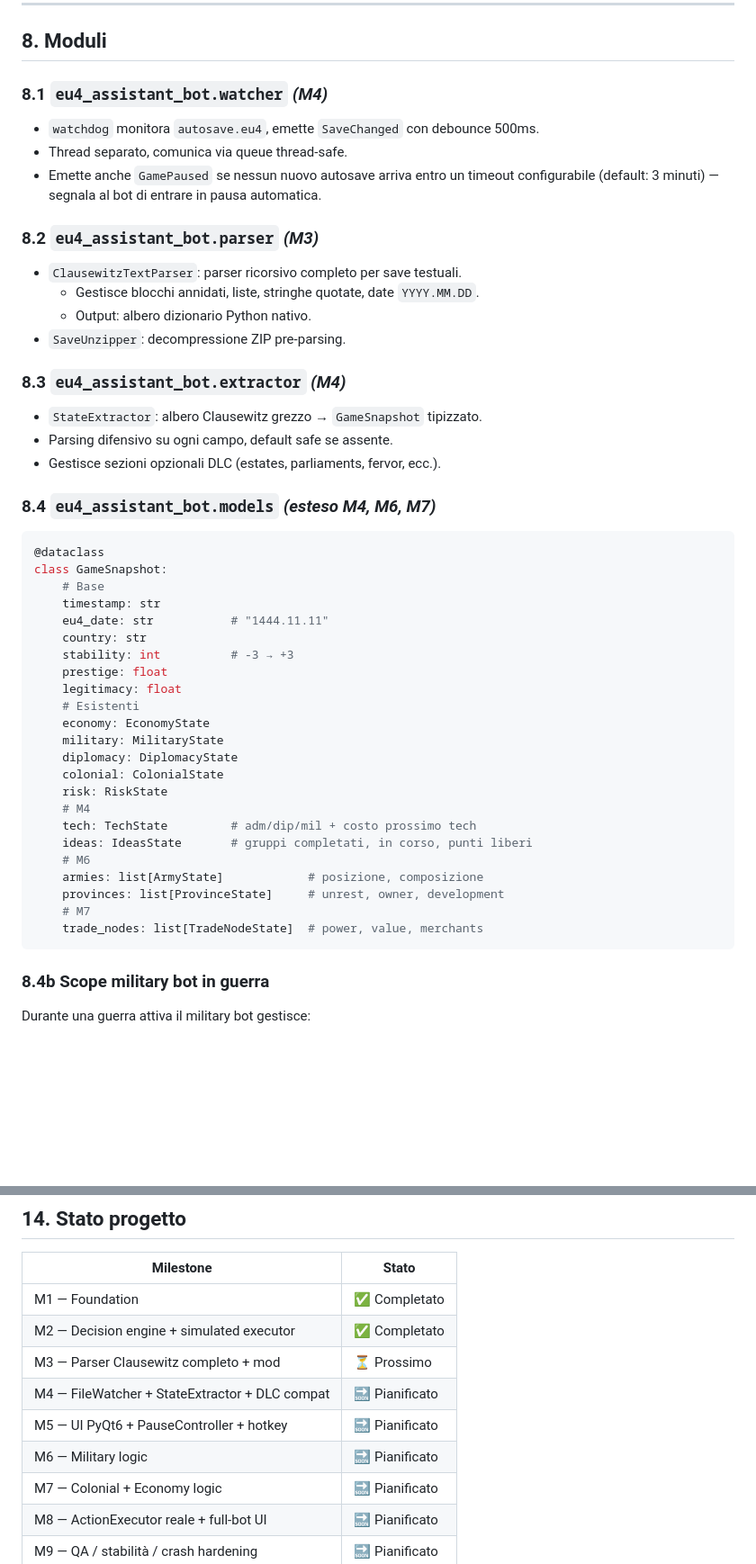
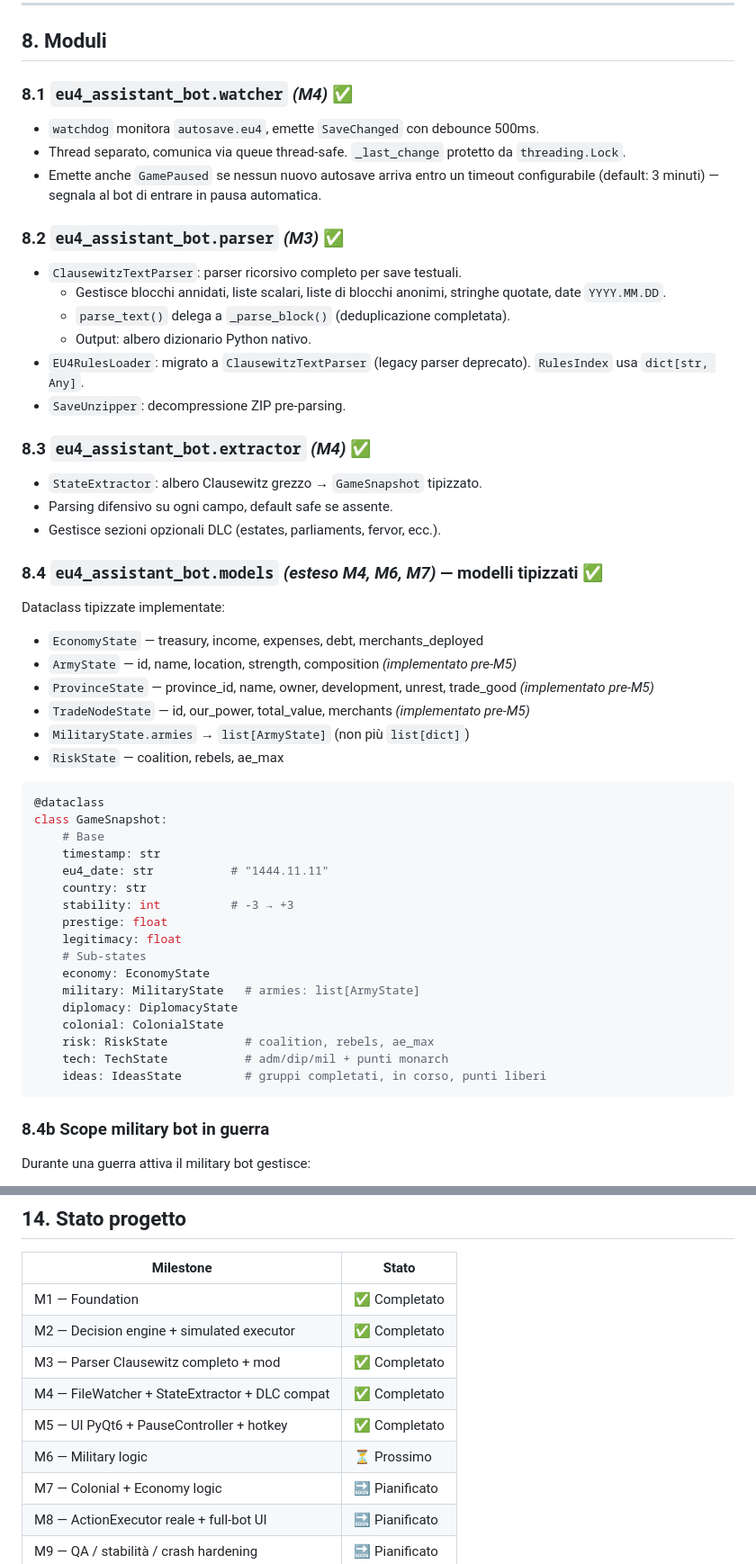
Before and after one commit to AronneZanichelli/eu4-assistant, a Markdown page: EU4_ASSISTANT_BOT_DESIGN.md, 2 parts joined by grey strips. Shown at 90% size. GitHub-like rendering; blank space fills up the shorter version.

Commit message:
docs: aggiorna design doc con stato M3-M5 completati
- Sezione 11 roadmap: M3, M4, M5 marcati ✅
- Sezione 14 stato progetto: allineato a codice reale
- Sezione 8.1-8.10: marcati moduli completati
- Sezione 8.2: nota dedup parser + migrazione RulesLoader
- Sezione 8.4: modelli tipizzati (ArmyState, ProvinceState, etc.)
- Sezione 8.1: nota thread safety Lock su _last_change

https://claude.ai/code/session_01L7aq7TPcYTnnHoAataX4UL

````diff
--- a/EU4_ASSISTANT_BOT_DESIGN.md
+++ b/EU4_ASSISTANT_BOT_DESIGN.md
@@ -191,23 +191,34 @@ Al primo avvio, l'app cerca automaticamente:
 
 ## 8. Moduli
 
-### 8.1 `eu4_assistant_bot.watcher` *(M4)*
+### 8.1 `eu4_assistant_bot.watcher` *(M4)* ✅
 - `watchdog` monitora `autosave.eu4`, emette `SaveChanged` con debounce 500ms.
-- Thread separato, comunica via queue thread-safe.
+- Thread separato, comunica via queue thread-safe. `_last_change` protetto da `threading.Lock`.
 - Emette anche `GamePaused` se nessun nuovo autosave arriva entro un timeout configurabile (default: 3 minuti) — segnala al bot di entrare in pausa automatica.
 
-### 8.2 `eu4_assistant_bot.parser` *(M3)*
+### 8.2 `eu4_assistant_bot.parser` *(M3)* ✅
 - `ClausewitzTextParser`: parser ricorsivo completo per save testuali.
-  - Gestisce blocchi annidati, liste, stringhe quotate, date `YYYY.MM.DD`.
+  - Gestisce blocchi annidati, liste scalari, liste di blocchi anonimi, stringhe quotate, date `YYYY.MM.DD`.
+  - `parse_text()` delega a `_parse_block()` (deduplicazione completata).
   - Output: albero dizionario Python nativo.
+- `EU4RulesLoader`: migrato a `ClausewitzTextParser` (legacy parser deprecato). `RulesIndex` usa `dict[str, Any]`.
 - `SaveUnzipper`: decompressione ZIP pre-parsing.
 
-### 8.3 `eu4_assistant_bot.extractor` *(M4)*
+### 8.3 `eu4_assistant_bot.extractor` *(M4)* ✅
 - `StateExtractor`: albero Clausewitz grezzo → `GameSnapshot` tipizzato.
 - Parsing difensivo su ogni campo, default safe se assente.
 - Gestisce sezioni opzionali DLC (estates, parliaments, fervor, ecc.).
 
-### 8.4 `eu4_assistant_bot.models` *(esteso M4, M6, M7)*
+### 8.4 `eu4_assistant_bot.models` *(esteso M4, M6, M7)* — modelli tipizzati ✅
+
+Dataclass tipizzate implementate:
+- `EconomyState` — treasury, income, expenses, debt, merchants_deployed
+- `ArmyState` — id, name, location, strength, composition *(implementato pre-M5)*
+- `ProvinceState` — province_id, name, owner, development, unrest, trade_good *(implementato pre-M5)*
+- `TradeNodeState` — id, our_power, total_value, merchants *(implementato pre-M5)*
+- `MilitaryState.armies` → `list[ArmyState]` (non più `list[dict]`)
+- `RiskState` — coalition, rebels, ae_max
+
 ```python
 @dataclass
 class GameSnapshot:
@@ -218,20 +229,14 @@ class GameSnapshot:
     stability: int          # -3 → +3
     prestige: float
     legitimacy: float
-    # Esistenti
+    # Sub-states
     economy: EconomyState
-    military: MilitaryState
+    military: MilitaryState   # armies: list[ArmyState]
     diplomacy: DiplomacyState
     colonial: ColonialState
-    risk: RiskState
-    # M4
-    tech: TechState         # adm/dip/mil + costo prossimo tech
-    ideas: IdeasState       # gruppi completati, in corso, punti liberi
-    # M6
-    armies: list[ArmyState]            # posizione, composizione
-    provinces: list[ProvinceState]     # unrest, owner, development
-    # M7
-    trade_nodes: list[TradeNodeState]  # power, value, merchants
+    risk: RiskState           # coalition, rebels, ae_max
+    tech: TechState           # adm/dip/mil + punti monarch
+    ideas: IdeasState         # gruppi completati, in corso, punti liberi
 ```
 
 ### 8.4b Scope military bot in guerra
@@ -481,10 +486,10 @@ Non altera regole di gioco. Compatibile con achievement.
 |---|---|
 | M1 — Foundation | ✅ Completato |
 | M2 — Decision engine + simulated executor | ✅ Completato |
-| M3 — Parser Clausewitz completo + mod | ⏳ Prossimo |
-| M4 — FileWatcher + StateExtractor + DLC compat | 🔜 Pianificato |
-| M5 — UI PyQt6 + PauseController + hotkey | 🔜 Pianificato |
-| M6 — Military logic | 🔜 Pianificato |
+| M3 — Parser Clausewitz completo + mod | ✅ Completato |
+| M4 — FileWatcher + StateExtractor + DLC compat | ✅ Completato |
+| M5 — UI PyQt6 + PauseController + hotkey | ✅ Completato |
+| M6 — Military logic | ⏳ Prossimo |
 | M7 — Colonial + Economy logic | 🔜 Pianificato |
 | M8 — ActionExecutor reale + full-bot UI | 🔜 Pianificato |
 | M9 — QA / stabilità / crash hardening | 🔜 Pianificato |
````
Also changed, not shown: other parts of EU4_ASSISTANT_BOT_DESIGN.md (+7 -7 lines).
